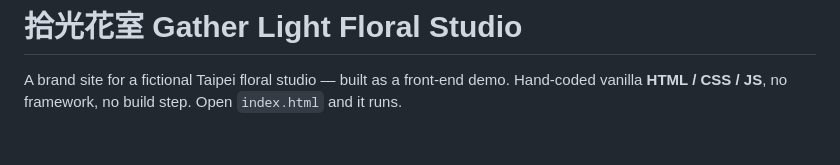
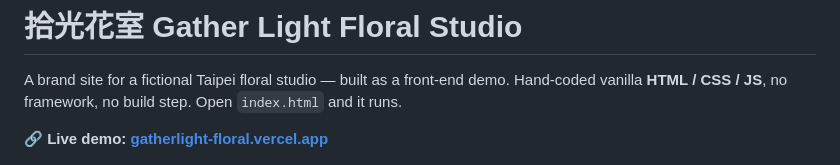
Before and after one commit to Evelyn68961/gatherlight-floral, a Markdown page: README.md, the part around the change. Rendered like a GitHub page; blank space fills up the shorter version.

Commit message:
docs: add live demo link to README
Co-Authored-By: Claude Opus 5 <noreply@anthropic.com>

```diff
--- a/README.md
+++ b/README.md
@@ -3,6 +3,8 @@
 A brand site for a fictional Taipei floral studio — built as a front-end demo.
 Hand-coded vanilla **HTML / CSS / JS**, no framework, no build step.
 Open `index.html` and it runs.
+
+**🔗 Live demo: [gatherlight-floral.vercel.app](https://gatherlight-floral.vercel.app)**
 
 ![Gather Light Floral Studio — homepage](assets/preview.png)
 
```
